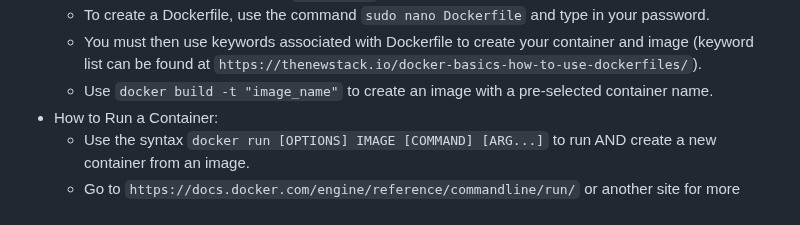
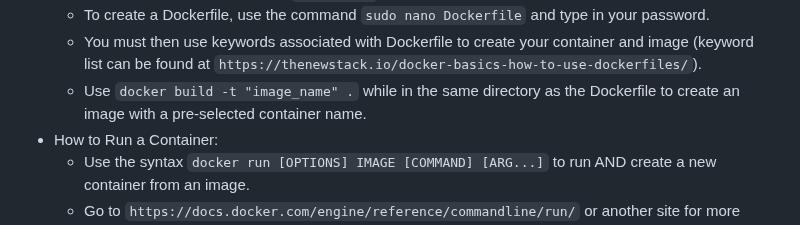
Before and after one commit to WSU-kduncan/3120-cicd-iwatsukikevin, a Markdown page: README-CI.md, the part around the change. Rendered like a GitHub page.

```diff
--- a/README-CI.md
+++ b/README-CI.md
@@ -21,7 +21,7 @@
 - How to build the container from the `Dockerfile`:
   - To create a Dockerfile, use the command `sudo nano Dockerfile` and type in your password.
   - You must then use keywords associated with Dockerfile to create your container and image (keyword list can be found at `https://thenewstack.io/docker-basics-how-to-use-dockerfiles/`).
-  - Use `docker build -t "image_name"` to create an image with a pre-selected container name.
+  - Use `docker build -t "image_name" .` while in the same directory as the Dockerfile to create an image with a pre-selected container name.
 - How to Run a Container:
   - Use the syntax `docker run [OPTIONS] IMAGE [COMMAND] [ARG...]` to run AND create a new container from an image.
   - Go to `https://docs.docker.com/engine/reference/commandline/run/` or another site for more options and the like.
```
